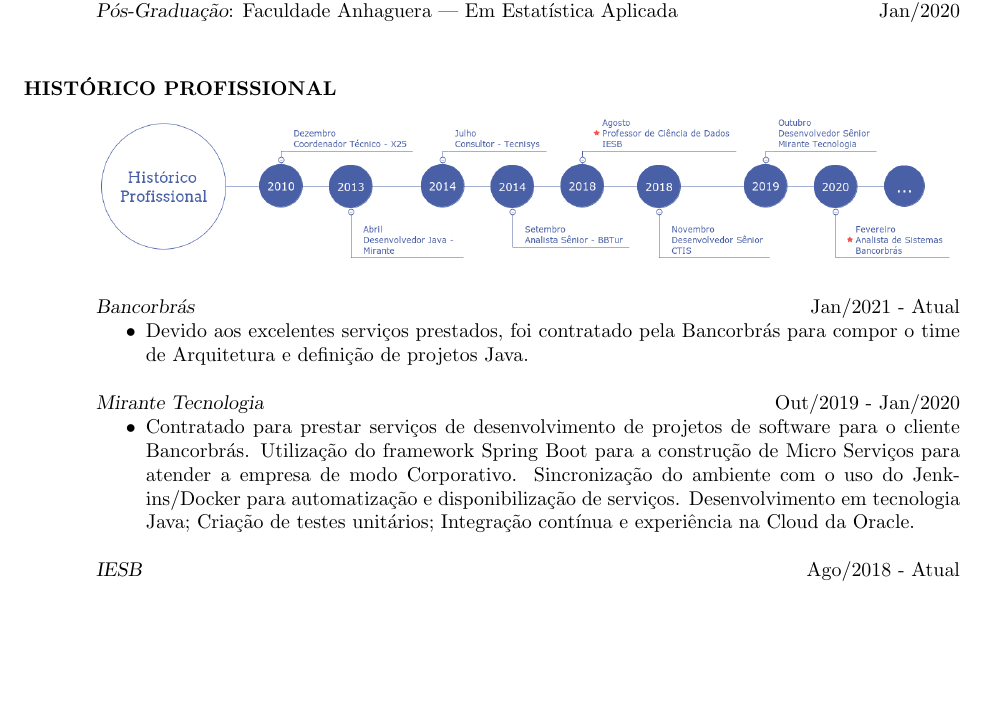
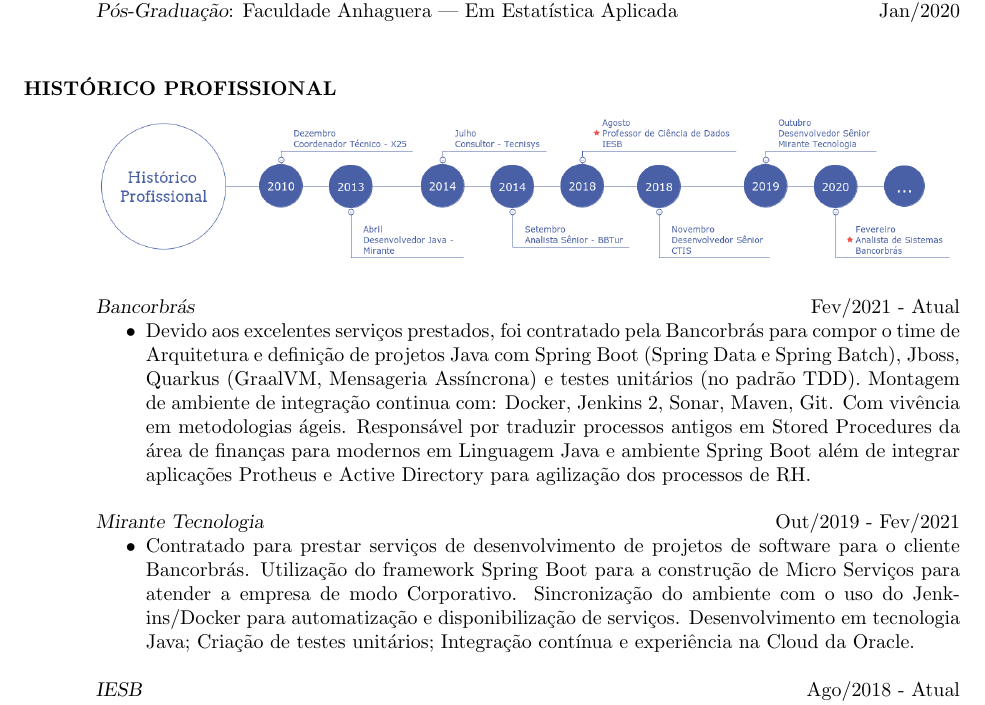
Before and after one commit to fernandoans/publicacoes, a LaTeX CV (Curriculo/CVFernando.tex): part of page 2 of 3, cut so that both start at the same text, the shorter picture padded with empty space. Compiled offline with pdfLaTeX.

Commit message:
[Fix] Atualizar Currículo

```diff
--- a/Curriculo/CVFernando.tex
+++ b/Curriculo/CVFernando.tex
@@ -73,12 +73,12 @@
 		\includegraphics[width=1.0\textwidth]{imagens/experiencia.png}
 
 		% Mais Recente
-		{\sl Bancorbrás} \hfill Jan/2021 - Atual
+		{\sl Bancorbrás} \hfill Fev/2021 - Atual
 		\begin{itemize}
-			\item Devido aos excelentes serviços prestados, foi contratado pela Bancorbrás para compor o time de Arquitetura e definição de projetos Java.
+			\item Devido aos excelentes serviços prestados, foi contratado pela Bancorbrás para compor o time de Arquitetura e definição de projetos Java com Spring Boot (Spring Data e Spring Batch), Jboss, Quarkus (GraalVM, Mensageria Assíncrona) e testes unitários (no padrão TDD). Montagem de ambiente de integração continua com: Docker, Jenkins 2, Sonar, Maven, Git. Com vivência em metodologias ágeis. Responsável por traduzir processos antigos em Stored Procedures da área de finanças para modernos em Linguagem Java e ambiente Spring Boot além de integrar aplicações Protheus e Active Directory para agilização dos processos de RH.
 		\end{itemize}
 
-		{\sl Mirante Tecnologia} \hfill Out/2019 - Jan/2020
+		{\sl Mirante Tecnologia} \hfill Out/2019 - Fev/2021
 		\begin{itemize}
 			\item Contratado para prestar serviços de desenvolvimento de projetos de software para o cliente Bancorbrás. Utilização do framework Spring Boot para a construção de Micro Serviços para atender a empresa de modo Corporativo. Sincronização do ambiente com o uso do Jenkins/Docker para automatização e disponibilização de serviços. Desenvolvimento em tecnologia Java; Criação de testes unitários; Integração contínua e experiência na Cloud da Oracle.
 		\end{itemize}
```
Also changed, not shown: Curriculo/CVFernando.pdf.
